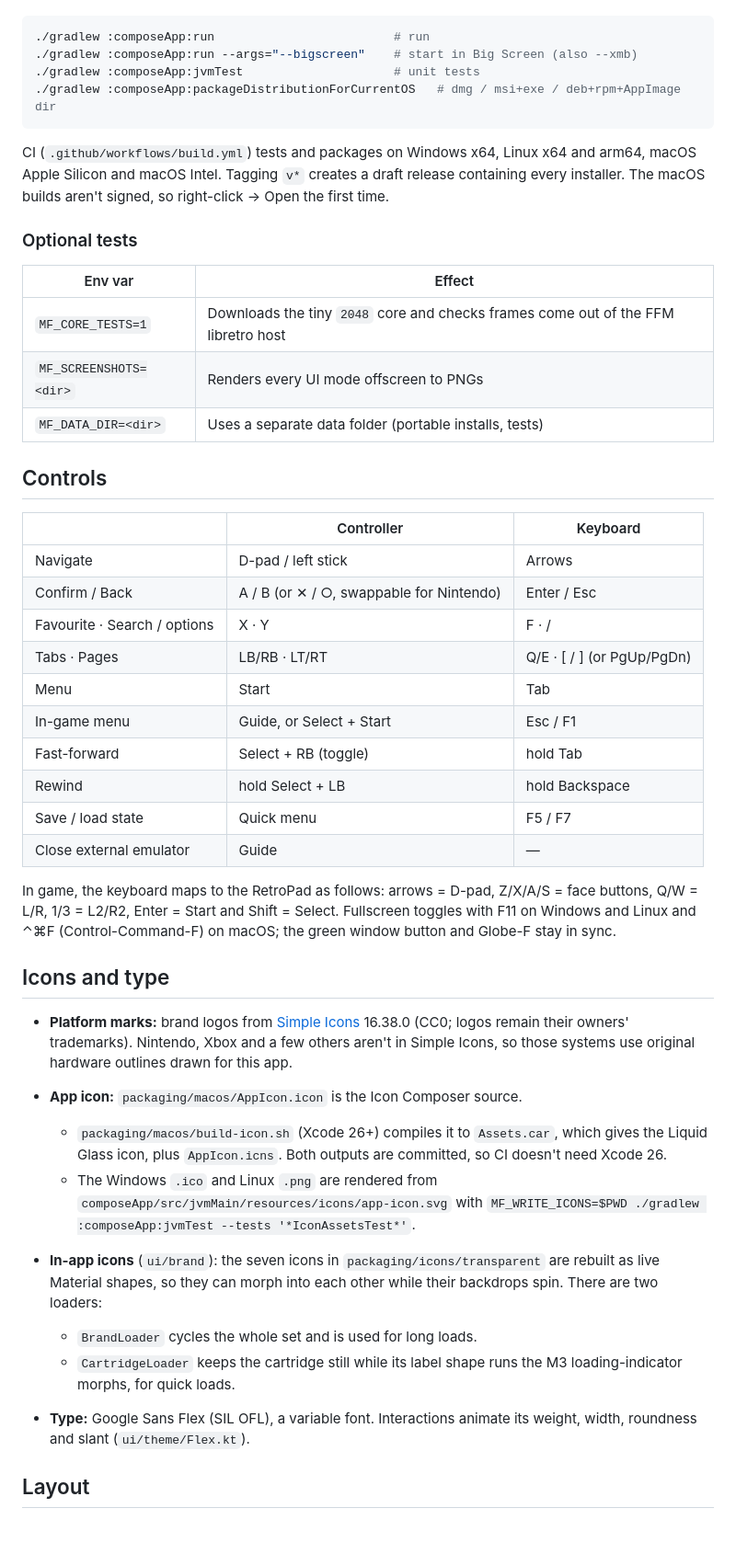
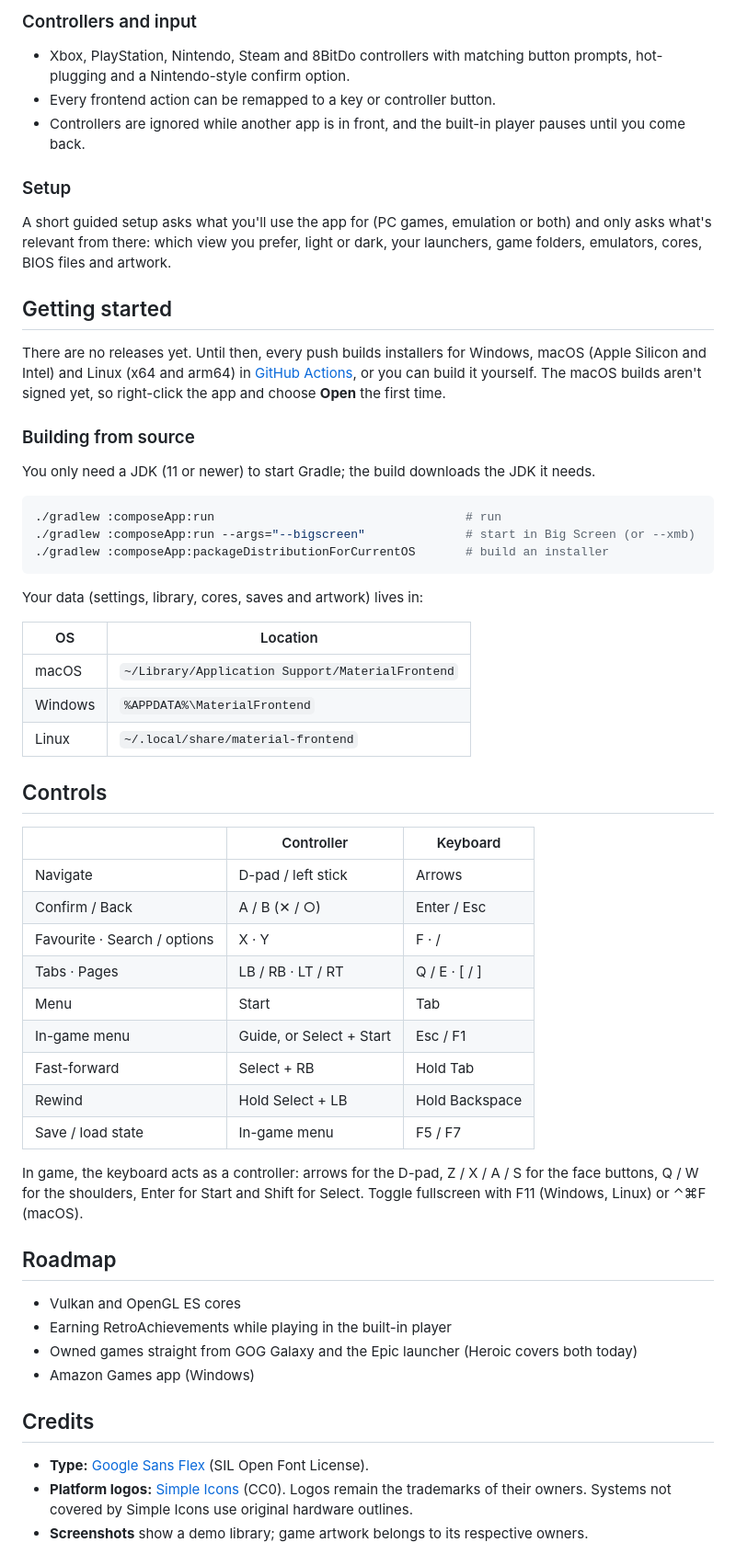
Before and after one commit to XDanfr/Material-Frontend, a Markdown page: README.md, the part around one of its changes. Shown at 92% size. GitHub-like rendering; blank space fills up the shorter version.

Commit message:
README: restructure with screenshots

````diff
--- a/README.md
+++ b/README.md
@@ -54,49 +47,59 @@ The only requirement is any JDK (11 or newer) to start the Gradle launcher. The
+### Controllers and input
+- Xbox, PlayStation, Nintendo, Steam and 8BitDo controllers with matching button prompts, hot-plugging and a Nintendo-style confirm option.
+- Every frontend action can be remapped to a key or controller button.
+- Controllers are ignored while another app is in front, and the built-in player pauses until you come back.
+
+### Setup
+A short guided setup asks what you'll use the app for (PC games, emulation or both) and only asks what's relevant from there: which view you prefer, light or dark, your launchers, game folders, emulators, cores, BIOS files and artwork.
+
+## Getting started
+
+There are no releases yet. Until then, every push builds installers for Windows, macOS (Apple Silicon and Intel) and Linux (x64 and arm64) in [GitHub Actions](../../actions), or you can build it yourself. The macOS builds aren't signed yet, so right-click the app and choose **Open** the first time.
+
+### Building from source
+
+You only need a JDK (11 or newer) to start Gradle; the build downloads the JDK it needs.
 
 ```bash
-./gradlew :composeApp:run                         # run
-./gradlew :composeApp:run --args="--bigscreen"    # start in Big Screen (also --xmb)
-./gradlew :composeApp:jvmTest                     # unit tests
-./gradlew :composeApp:packageDistributionForCurrentOS   # dmg / msi+exe / deb+rpm+AppImage dir
+./gradlew :composeApp:run                                   # run
+./gradlew :composeApp:run --args="--bigscreen"              # start in Big Screen (or --xmb)
+./gradlew :composeApp:packageDistributionForCurrentOS       # build an installer
 ```
 
-CI (`.github/workflows/build.yml`) tests and packages on Windows x64, Linux x64 and arm64, macOS Apple Silicon and macOS Intel. Tagging `v*` creates a draft release containing every installer. The macOS builds aren't signed, so right-click → Open the first time.
+Your data (settings, library, cores, saves and artwork) lives in:
 
-### Optional tests
-
-| Env var | Effect |
+| OS | Location |
 |---|---|
-| `MF_CORE_TESTS=1` | Downloads the tiny `2048` core and checks frames come out of the FFM libretro host |
-| `MF_SCREENSHOTS=<dir>` | Renders every UI mode offscreen to PNGs |
-| `MF_DATA_DIR=<dir>` | Uses a separate data folder (portable installs, tests) |
+| macOS | `~/Library/Application Support/MaterialFrontend` |
+| Windows | `%APPDATA%\MaterialFrontend` |
+| Linux | `~/.local/share/material-frontend` |
 
 ## Controls
 
 | | Controller | Keyboard |
 |---|---|---|
 | Navigate | D-pad / left stick | Arrows |
-| Confirm / Back | A / B (or ✕ / ○, swappable for Nintendo) | Enter / Esc |
+| Confirm / Back | A / B (✕ / ○) | Enter / Esc |
 | Favourite · Search / options | X · Y | F · / |
-| Tabs · Pages | LB/RB · LT/RT | Q/E · [ / ] (or PgUp/PgDn) |
+| Tabs · Pages | LB / RB · LT / RT | Q / E · [ / ] |
 | Menu | Start | Tab |
 | In-game menu | Guide, or Select + Start | Esc / F1 |
-| Fast-forward | Select + RB (toggle) | hold Tab |
-| Rewind | hold Select + LB | hold Backspace |
-| Save / load state | Quick menu | F5 / F7 |
-| Close external emulator | Guide | — |
+| Fast-forward | Select + RB | Hold Tab |
+| Rewind | Hold Select + LB | Hold Backspace |
+| Save / load state | In-game menu | F5 / F7 |
 
-In game, the keyboard maps to the RetroPad as follows: arrows = D-pad, Z/X/A/S = face buttons, Q/W = L/R, 1/3 = L2/R2, Enter = Start and Shift = Select. Fullscreen toggles with F11 on Windows and Linux and ⌃⌘F (Control-Command-F) on macOS; the green window button and Globe-F stay in sync.
+In game, the keyboard acts as a controller: arrows for the D-pad, Z / X / A / S for the face buttons, Q / W for the shoulders, Enter for Start and Shift for Select. Toggle fullscreen with F11 (Windows, Linux) or ⌃⌘F (macOS).
 
-## Icons and type
+## Roadmap
 
-- **Platform marks:** brand logos from [Simple Icons](https://simpleicons.org) 16.38.0 (CC0; logos remain their owners' trademarks). Nintendo, Xbox and a few others aren't in Simple Icons, so those systems use original hardware outlines drawn for this app.
+- Vulkan and OpenGL ES cores
+- Earning RetroAchievements while playing in the built-in player
+- Owned games straight from GOG Galaxy and the Epic launcher (Heroic covers both today)
+- Amazon Games app (Windows)
 
-- **App icon:** `packaging/macos/AppIcon.icon` is the Icon Composer source.
-  - `packaging/macos/build-icon.sh` (Xcode 26+) compiles it to `Assets.car`, which gives the Liquid Glass icon, plus `AppIcon.icns`. Both outputs are committed, so CI doesn't need Xcode 26.
-  - The Windows `.ico` and Linux `.png` are rendered from `composeApp/src/jvmMain/resources/icons/app-icon.svg` with `MF_WRITE_ICONS=$PWD ./gradlew :composeApp:jvmTest --tests '*IconAssetsTest*'`.
-- **In-app icons** (`ui/brand`): the seven icons in `packaging/icons/transparent` are rebuilt as live Material shapes, so they can morph into each other while their backdrops spin. There are two loaders:
-  - `BrandLoader` cycles the whole set and is used for long loads.
-  - `CartridgeLoader` keeps the cartridge still while its label shape runs the M3 loading-indicator morphs, for quick loads.
-- **Type:** Google Sans Flex (SIL OFL), a variable font. Interactions animate its weight, width, roundness and slant (`ui/theme/Flex.kt`).
+## Credits
 
-## Layout
+- **Type:** [Google Sans Flex](https://fonts.google.com/specimen/Google+Sans+Flex) (SIL Open Font License).
+- **Platform logos:** [Simple Icons](https://simpleicons.org) (CC0). Logos remain the trademarks of their owners. Systems not covered by Simple Icons use original hardware outlines.
+- **Screenshots** show a demo library; game artwork belongs to its respective owners.
 
````
Also changed, not shown: other parts of README.md (+41 -76 lines), docs/screenshots/big-screen-game.jpg (added), docs/screenshots/big-screen-home.jpg (added), docs/screenshots/big-screen-library.jpg (added), docs/screenshots/big-screen-shelf.jpg (added), docs/screenshots/library.jpg (added), docs/screenshots/xmb.jpg (added).
